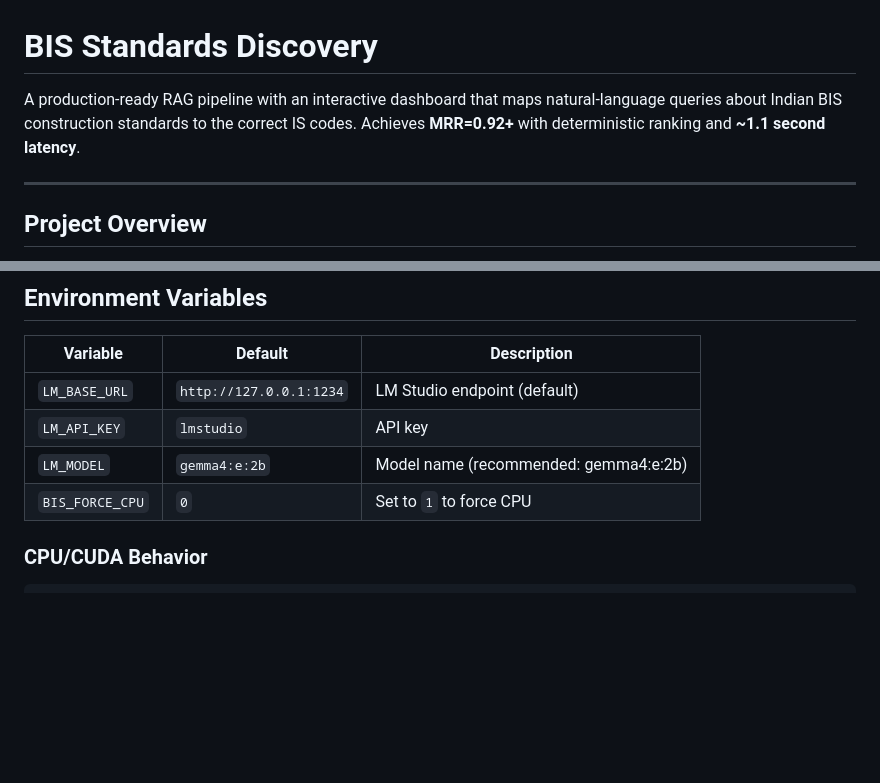
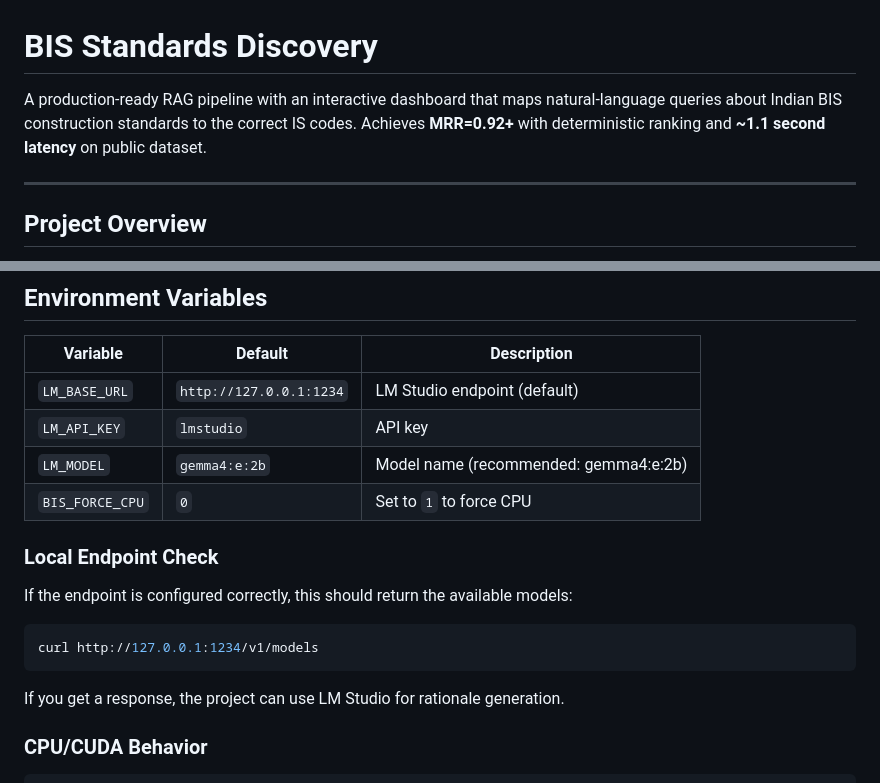
Before and after one commit to AdityaProCoder/bis_rag, a Markdown page: README.md, 2 parts joined by grey strips. Rendered like a GitHub page; blank space fills up the shorter version.

````diff
--- a/README.md
+++ b/README.md
@@ -1,6 +1,6 @@
 # BIS Standards Discovery
 
-A production-ready RAG pipeline with an interactive dashboard that maps natural-language queries about Indian BIS construction standards to the correct IS codes. Achieves **MRR=0.92+** with deterministic ranking and **~1.1 second latency**.
+A production-ready RAG pipeline with an interactive dashboard that maps natural-language queries about Indian BIS construction standards to the correct IS codes. Achieves **MRR=0.92+** with deterministic ranking and **~1.1 second latency** on public dataset.
 
 ---
 
@@ -178,6 +261,16 @@ python eval_script.py --results results.json
 | `LM_API_KEY` | `lmstudio` | API key |
 | `LM_MODEL` | `gemma4:e:2b` | Model name (recommended: gemma4:e:2b) |
 | `BIS_FORCE_CPU` | `0` | Set to `1` to force CPU |
+
+### Local Endpoint Check
+
+If the endpoint is configured correctly, this should return the available models:
+
+```bash
+curl http://127.0.0.1:1234/v1/models
+```
+
+If you get a response, the project can use LM Studio for rationale generation.
 
 ### CPU/CUDA Behavior
 
````
Also changed, not shown: other parts of README.md (+96 -3 lines).
